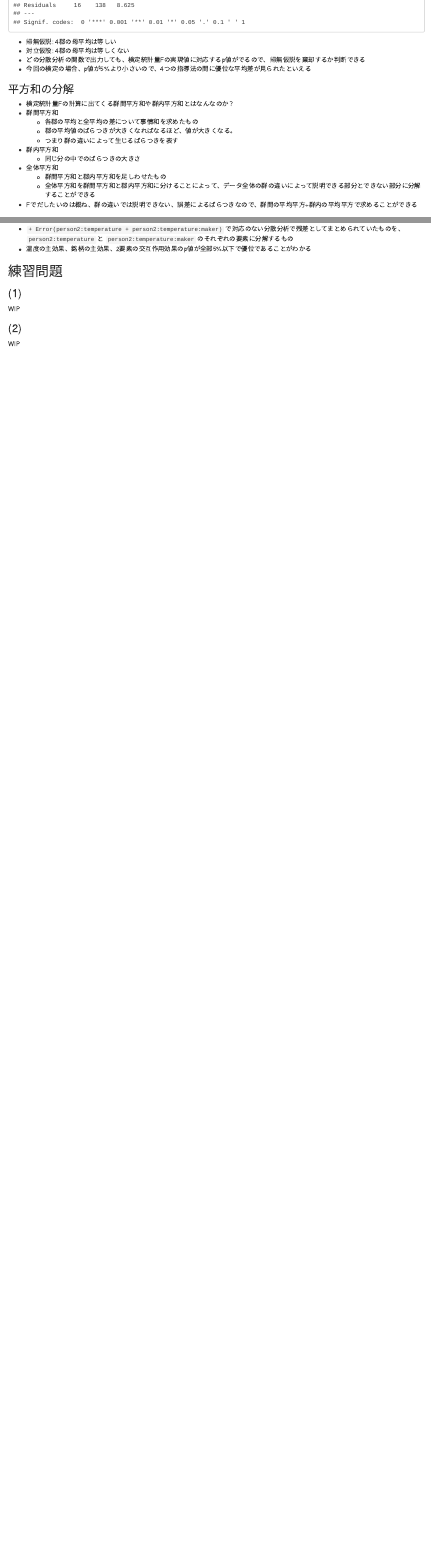
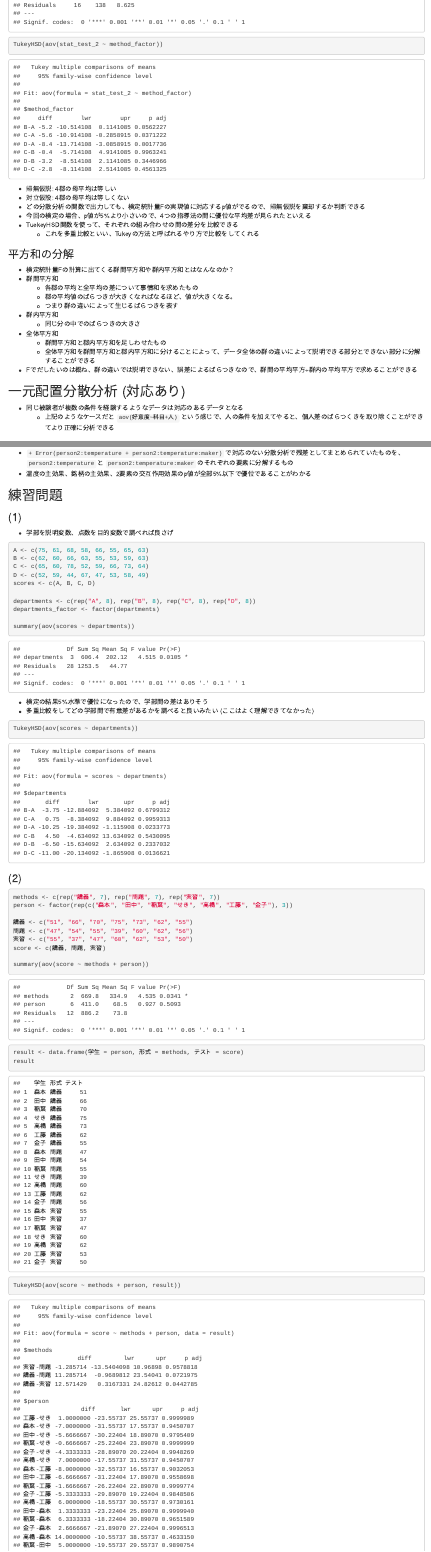
Before and after one commit to yuizho/basic_statistics_by_r, an R Markdown document (section7.Rmd): the page in a window 1100 px wide, from 1400 px down, and a second part further down, joined at a grey line. Rendered offline with R 4.5, knitr and Pandoc, with nearby package versions.

Commit message:
modify section7.Rmd

````diff
--- a/section7.Rmd
+++ b/section7.Rmd
@@ -40,12 +40,17 @@ summary(aov(stat_test_2 ~ method_factor))
 
 # 分散分析3
 anova(lm(stat_test_2 ~ method_factor))
+
+TukeyHSD(aov(stat_test_2 ~ method_factor))
 ```
 
 - 帰無仮説: 4郡の母平均は等しい
 - 対立仮設: 4郡の母平均は等しくない
 - どの分散分析の関数で出力しても、検定統計量Fの実現値に対応するp値がでるので、帰無仮説を棄却するか判断できる
 - 今回の検定の場合、p値が5%より小さいので、4つの指導法の間に優位な平均差が見られたといえる
+- TuekeyHSD関数を使って、それぞれの組み合わせの間の差分を比較できる
+  - これを多重比較といい、Tukeyの方法と呼ばれるやり方で比較をしてくれる
+
 
 ### 平方和の分解
 - 検定統計量Fの計算に出てくる群間平方和や群内平方和とはなんなのか？
@@ -59,6 +64,10 @@ anova(lm(stat_test_2 ~ method_factor))
   - 群間平方和と郡内平方和を足しわせたもの
   - 全体平方和を群間平方和と郡内平方和に分けることによって、データ全体の群の違いによって説明できる部分とできない部分に分解することができる
 - Fでだしたいのは概ね、群の違いでは説明できない、誤差によるばらつきなので、群間の平均平方÷群内の平均平方で求めることができる
+
+## 一元配置分散分析 (対応あり)
+- 同じ被験者が複数の条件を経験するようなデータは対応のあるデータとなる
+  - 上記のようなケースだと `aov(好意度~科目+人)` という感じで、人の条件を加えてやると、個人差のばらつくきを取り除くことができてより正確に分析できる
 
 ## 二元配置分散分析 (対応なし)
 - 二元配置分散分析は2つの条件の組み合わせによって、母平均が異なるかどうかを検定する
@@ -116,7 +125,42 @@ summary(aov(taste ~ temperature * maker + Error(person2:temperature + person2:te
 
 ## 練習問題
 ### (1)
-WIP
+- 学部を説明変数、点数を目的変数で調べれば良さげ
+
+```{r}
+A <- c(75, 61, 68, 58, 66, 55, 65, 63)
+B <- c(62, 60, 66, 63, 55, 53, 59, 63)
+C <- c(65, 60, 78, 52, 59, 66, 73, 64)
+D <- c(52, 59, 44, 67, 47, 53, 58, 49)
+scores <- c(A, B, C, D)
+
+departments <- c(rep("A", 8), rep("B", 8), rep("C", 8), rep("D", 8))
+departments_factor <- factor(departments)
+
+summary(aov(scores ~ departments))
+```
+
+- 検定の結果5%水準で優位になったので、学部間の差はありそう
+- 多重比較をしてどの学部間で有意差があるかを調べると良いみたい (ここはよく理解できてなかった)
+
+```{r}
+TukeyHSD(aov(scores ~ departments))
+```
 
 ### (2)
-WIP
+```{r}
+methods <- c(rep("講義", 7), rep("問題", 7), rep("実習", 7))
+person <- factor(rep(c("森本", "田中", "稲葉", "せき", "高橋", "工藤", "金子"), 3))
+
+講義 <- c("51", "66", "70", "75", "73", "62", "55")
+問題 <- c("47", "54", "55", "39", "60", "62", "56")
+実習 <- c("55", "37", "47", "60", "62", "53", "50")
+score <- c(講義, 問題, 実習)
+
+summary(aov(score ~ methods + person))
+
+result <- data.frame(学生 = person, 形式 = methods, テスト = score)
+result
+
+TukeyHSD(aov(score ~ methods + person, result))
+```
````
